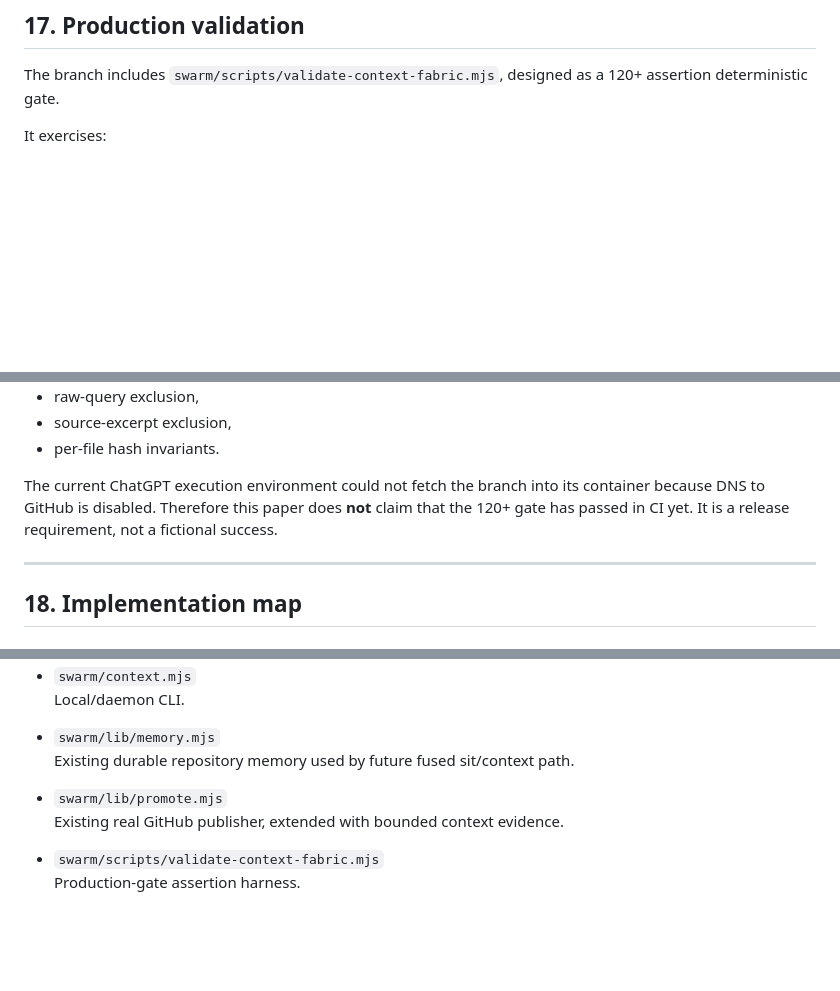
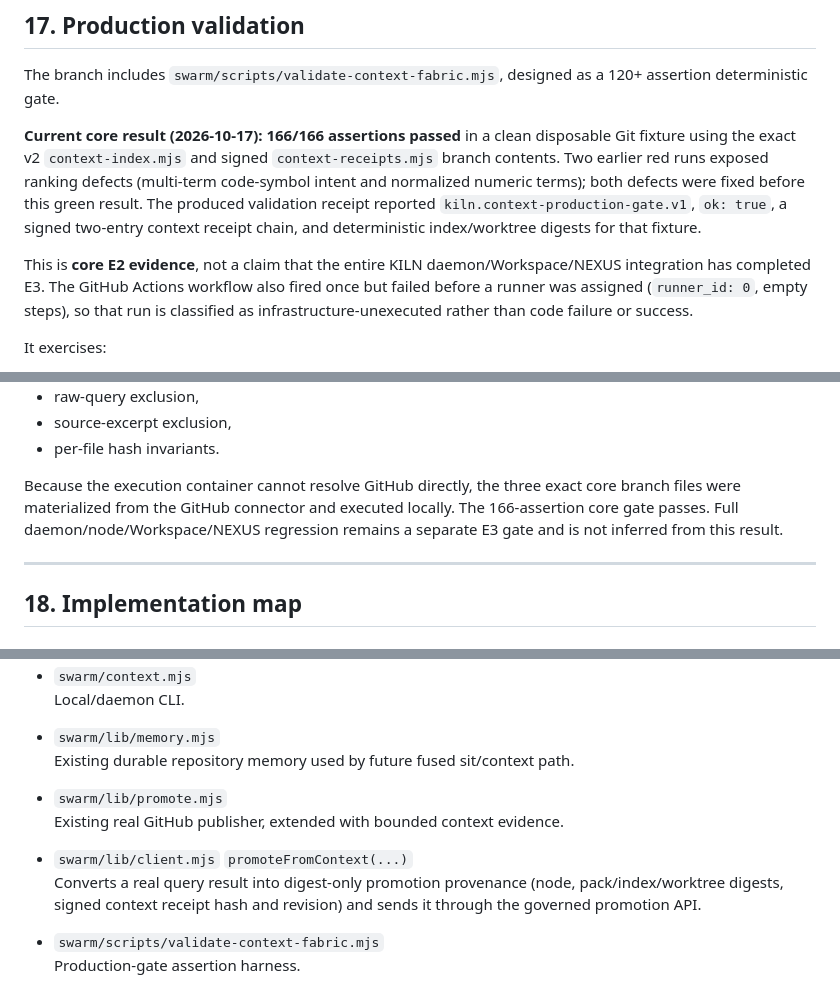
Before and after one commit to ItsNotAILABS/KILN, a Markdown page: research/FORNAX_CONTEXT_FABRIC_RESEARCH_V2.md, 3 parts joined by grey strips. GitHub-like rendering; blank space fills up the shorter version.

```diff
--- a/research/FORNAX_CONTEXT_FABRIC_RESEARCH_V2.md
+++ b/research/FORNAX_CONTEXT_FABRIC_RESEARCH_V2.md
@@ -817,6 +817,10 @@ CriticalAuthorizationFailures = 0.
 
 The branch includes `swarm/scripts/validate-context-fabric.mjs`, designed as a 120+ assertion deterministic gate.
 
+**Current core result (2026-10-17): 166/166 assertions passed** in a clean disposable Git fixture using the exact v2 `context-index.mjs` and signed `context-receipts.mjs` branch contents. Two earlier red runs exposed ranking defects (multi-term code-symbol intent and normalized numeric terms); both defects were fixed before this green result. The produced validation receipt reported `kiln.context-production-gate.v1`, `ok: true`, a signed two-entry context receipt chain, and deterministic index/worktree digests for that fixture.
+
+This is **core E2 evidence**, not a claim that the entire KILN daemon/Workspace/NEXUS integration has completed E3. The GitHub Actions workflow also fired once but failed before a runner was assigned (`runner_id: 0`, empty steps), so that run is classified as infrastructure-unexecuted rather than code failure or success.
+
 It exercises:
 
 - schema identity,
@@ -836,7 +840,7 @@ It exercises:
 - source-excerpt exclusion,
 - per-file hash invariants.
 
-The current ChatGPT execution environment could not fetch the branch into its container because DNS to GitHub is disabled. Therefore this paper does **not** claim that the 120+ gate has passed in CI yet. It is a release requirement, not a fictional success.
+Because the execution container cannot resolve GitHub directly, the three exact core branch files were materialized from the GitHub connector and executed locally. The 166-assertion core gate passes. Full daemon/node/Workspace/NEXUS regression remains a separate E3 gate and is not inferred from this result.
 
 ---
 
@@ -868,6 +872,9 @@ The current ChatGPT execution environment could not fetch the branch into its co
 - `swarm/lib/promote.mjs`
   Existing real GitHub publisher, extended with bounded context evidence.
 
+- `swarm/lib/client.mjs` `promoteFromContext(...)`
+  Converts a real query result into digest-only promotion provenance (node, pack/index/worktree digests, signed context receipt hash and revision) and sends it through the governed promotion API.
+
 - `swarm/scripts/validate-context-fabric.mjs`
   Production-gate assertion harness.
 
```
Also changed, not shown: other parts of research/FORNAX_CONTEXT_FABRIC_RESEARCH_V2.md (+8 -5 lines).
